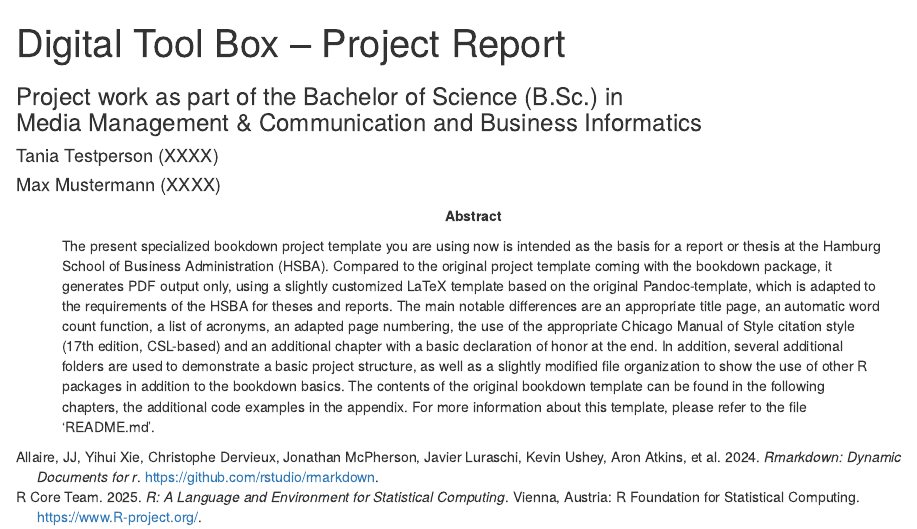
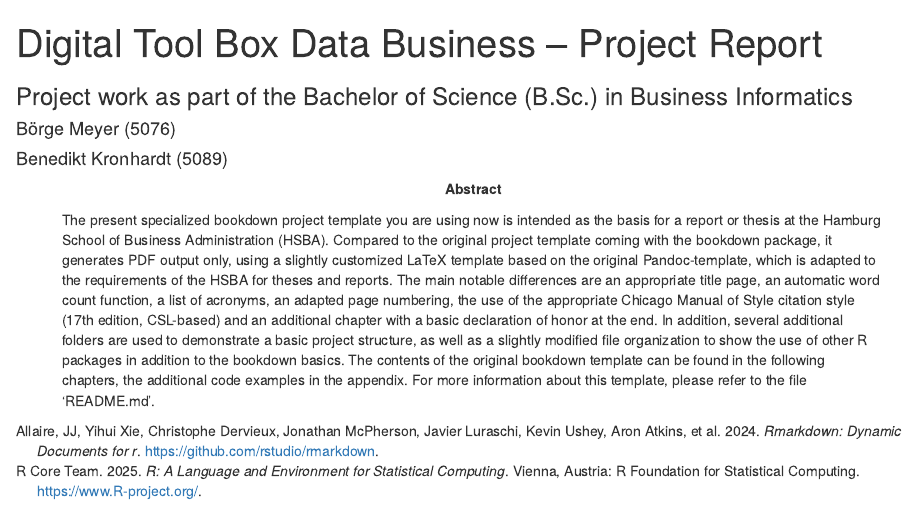
Before and after one commit to BenediktKronhardt/digitalToolbox_DataBusiness, an R Markdown document (index.Rmd): the page in a window 1100 px wide, from its top. Rendered offline with R 4.5, knitr and Pandoc, with nearby package versions.

Commit message:
Change first page

```diff
--- a/index.Rmd
+++ b/index.Rmd
@@ -1,12 +1,11 @@
 ---
 title: |
-  Digital Tool Box -- Project Report
+  Digital Tool Box Data Business -- Project Report
 subtitle: |
-  Project work as part of the Bachelor of Science (B.Sc.) in
-  Media Management & Communication and Business Informatics
+  Project work as part of the Bachelor of Science (B.Sc.) in Business Informatics
 author:
-  - Tania Testperson (XXXX)
-  - Max Mustermann (XXXX)
+  - Börge Meyer (5076)
+  - Benedikt Kronhardt (5089)
 # If you don't need the abstract, just comment it out here completely. If you want to
 # use it, just overwrite it:
 abstract: |
```
Also changed, not shown: 00-template/title-page-infos.tex, 00-template/wordcount.tex, 15 other files.
